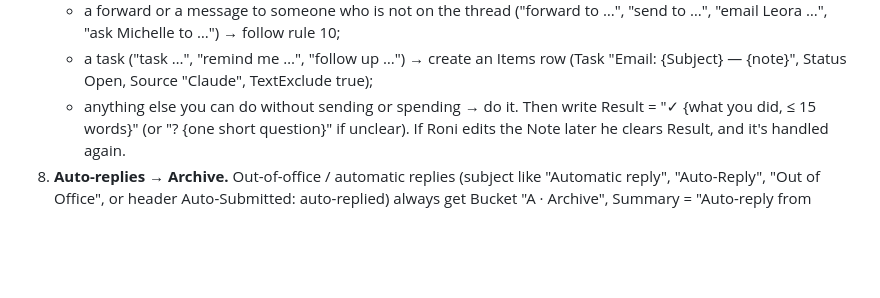
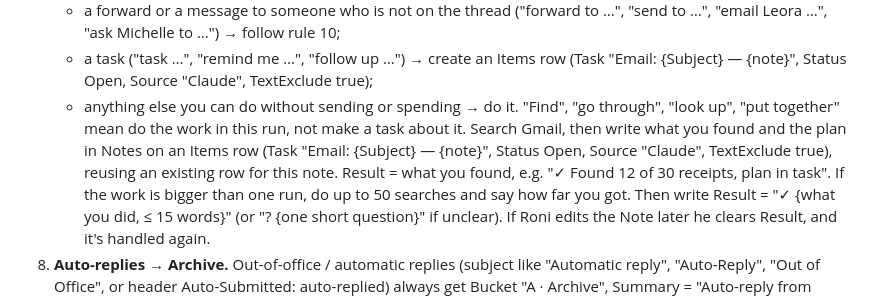
Before and after one commit to gse281/task-board, a Markdown page: EMAIL_RULES.md, the part around the change. Drawn GitHub-style; blank space fills up the shorter version.

Commit message:
Email rules: find/go through notes mean do the work, not make a task
Co-Authored-By: Claude Opus 5.5 <noreply@anthropic.com>

```diff
--- a/EMAIL_RULES.md
+++ b/EMAIL_RULES.md
@@ -12,7 +12,7 @@ The "📬 Email run" routine reads this file every run. These rules add to / ove
    - a reply ("reply …", "tell him …", "say yes …") → write the Draft on that thread's EmailRun row (Bucket D, Status New) for Roni to approve — never send it yourself;
    - a forward or a message to someone who is not on the thread ("forward to …", "send to …", "email Leora …", "ask Michelle to …") → follow rule 10;
    - a task ("task …", "remind me …", "follow up …") → create an Items row (Task "Email: {Subject} — {note}", Status Open, Source "Claude", TextExclude true);
-   - anything else you can do without sending or spending → do it.
+   - anything else you can do without sending or spending → do it. "Find", "go through", "look up", "put together" mean do the work in this run, not make a task about it. Search Gmail, then write what you found and the plan in Notes on an Items row (Task "Email: {Subject} — {note}", Status Open, Source "Claude", TextExclude true), reusing an existing row for this note. Result = what you found, e.g. "✓ Found 12 of 30 receipts, plan in task". If the work is bigger than one run, do up to 50 searches and say how far you got.
    Then write Result = "✓ {what you did, ≤ 15 words}" (or "? {one short question}" if unclear). If Roni edits the Note later he clears Result, and it's handled again.
 8. **Auto-replies → Archive.** Out-of-office / automatic replies (subject like "Automatic reply", "Auto-Reply", "Out of Office", or header Auto-Submitted: auto-replied) always get Bucket "A · Archive", Summary = "Auto-reply from {name}" + return date if given.
 9. **Summarize the newest message.** Summary (and Advice) describe the LATEST message in the thread (who wrote last, what it says/asks), using earlier messages only as context. If a thread already in EmailRun got new messages since its row was written, rewrite that row's Summary/Advice/Bucket for the newest message.
```
